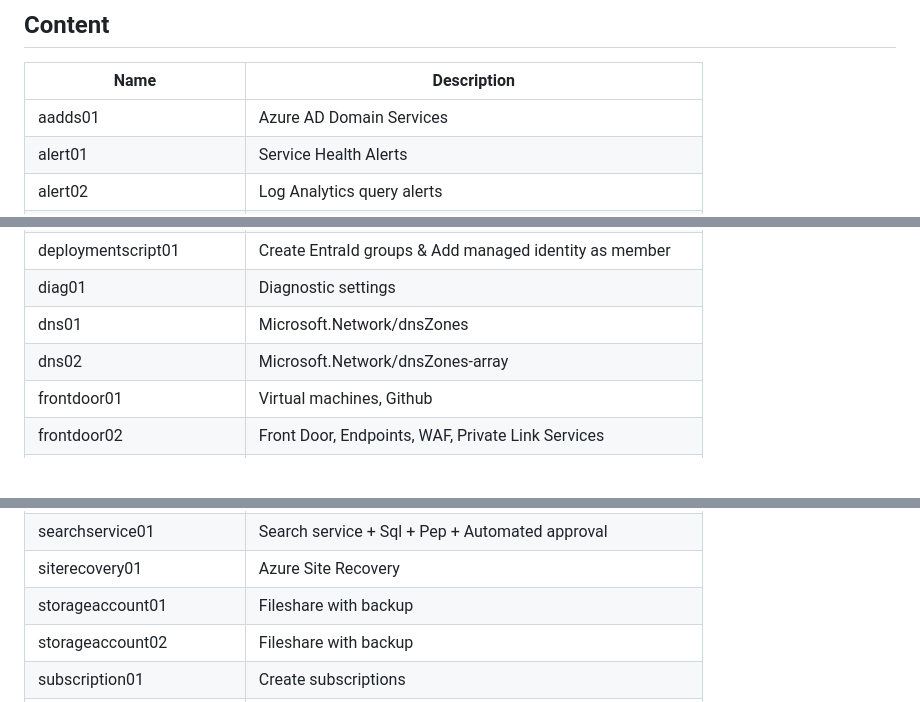
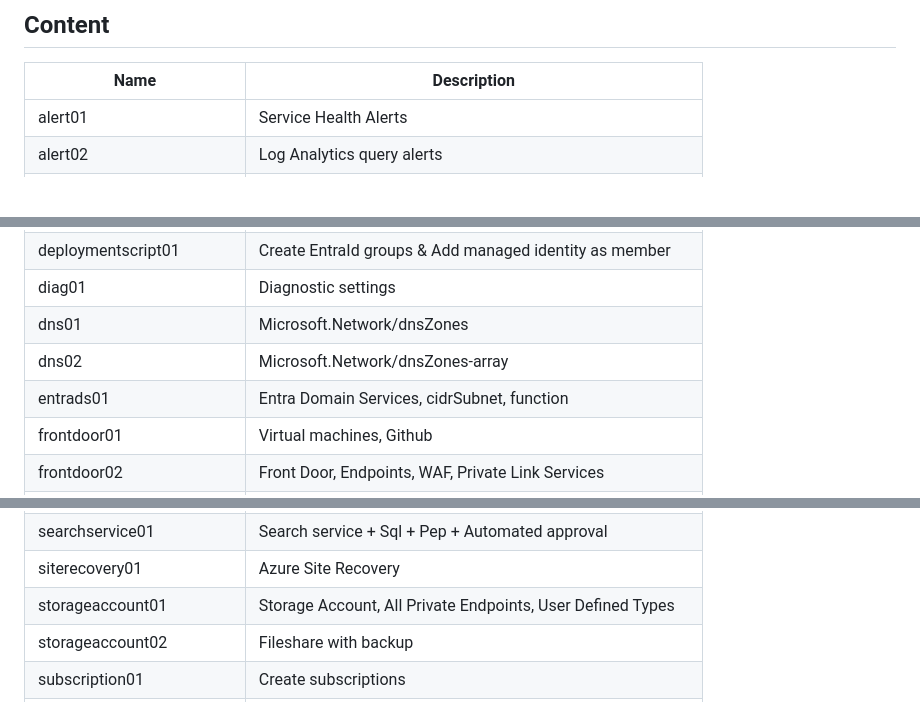
Before and after one commit to petitess/bicep, a Markdown page: README.md, 3 parts joined by grey strips. GitHub-like rendering; blank space fills up the shorter version.

```diff
--- a/README.md
+++ b/README.md
@@ -25,7 +25,6 @@ New-AzSubscriptionDeployment -TemplateFile main.bicep -TemplateParameterFile par
 
 | Name | Description |
 |--|--|
-| aadds01 | Azure AD Domain Services
 | alert01 | Service Health Alerts
 | alert02 | Log Analytics query alerts
 | alert03 | Log Analytics query alerts with suppression rule
@@ -61,6 +60,7 @@ New-AzSubscriptionDeployment -TemplateFile main.bicep -TemplateParameterFile par
 | diag01 | Diagnostic settings
 | dns01 | Microsoft.Network/dnsZones
 | dns02 | Microsoft.Network/dnsZones-array
+| entrads01 | Entra Domain Services, cidrSubnet, function
 | frontdoor01 | Virtual machines, Github
 | frontdoor02 | Front Door, Endpoints, WAF, Private Link Services
 | functionapp01 | Linux, Windows, Dotnet, DevOps, Pep, Yaml
@@ -92,7 +92,7 @@ New-AzSubscriptionDeployment -TemplateFile main.bicep -TemplateParameterFile par
 | runcommand01 | powershell script
 | searchservice01 | Search service + Sql + Pep + Automated approval
 | siterecovery01 | Azure Site Recovery
-| storageaccount01 | Fileshare with backup
+| storageaccount01 | Storage Account, All Private Endpoints, User Defined Types
 | storageaccount02 | Fileshare with backup
 | subscription01 | Create subscriptions
 | tags01 | Tags - comparison operators
```
